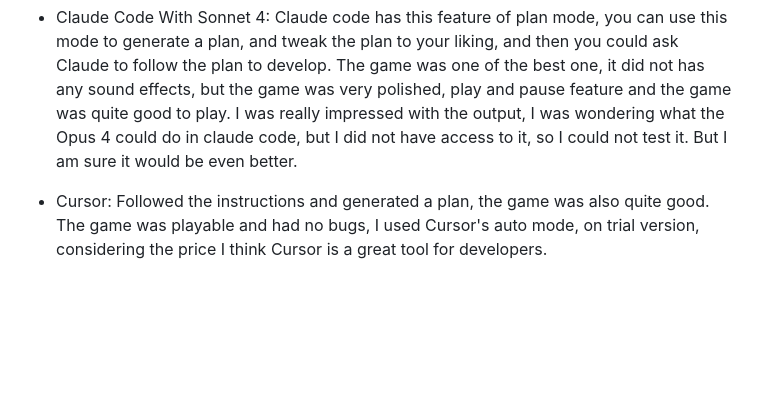
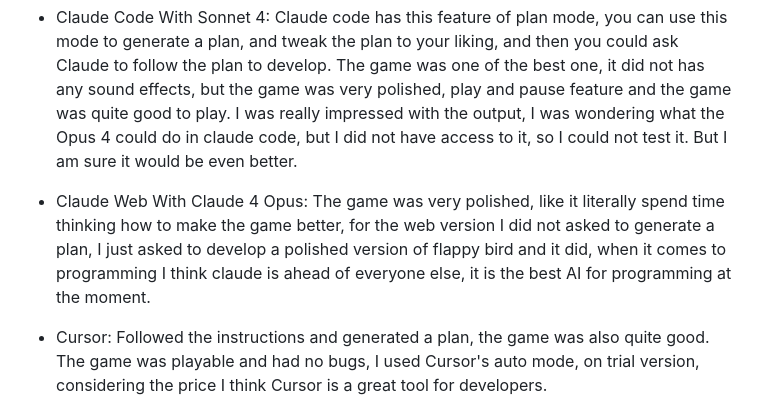
Before and after one commit to azs06/flappybird-with-ai, a Markdown page: readme.md, the part around the change. GitHub-like rendering; blank space fills up the shorter version.

Commit message:
updated opus 4 model

```diff
--- a/readme.md
+++ b/readme.md
@@ -61,6 +61,8 @@ Not all AI created a plan, some went directly into generating the code, speciliz
 
 * Claude Code With Sonnet 4: Claude code has this feature of plan mode, you can use this mode to generate a plan, and tweak the plan to your liking, and then you could ask Claude to follow the plan to develop. The game was one of the best one, it did not has any sound effects, but the game was very polished, play and pause feature and the game was quite good to play. I was really impressed with the output, I was wondering what the Opus 4 could do in claude code, but I did not have access to it, so I could not test it. But I am sure it would be even better.
 
+* Claude Web With Claude 4 Opus: The game was very polished, like it literally spend time thinking how to make the game better, for the web version I did not asked to generate a plan, I just asked to develop a polished version of flappy bird and it did, when it comes to programming I think claude is ahead of everyone else, it is the best AI for programming at the moment.
+
 * Cursor: Followed the instructions and generated a plan, the game was also quite good. The game was playable and had no bugs, I used Cursor's auto mode, on trial version, considering the price I think Cursor is a great tool for developers.
 
 * Cline with XAI: Generated a spec document and then created the code based on that spec. The game was playable, it was not as polished as augment, claude or cursor, but it was still good, and considering it's free to use, I think for free you can't beat it.
```
